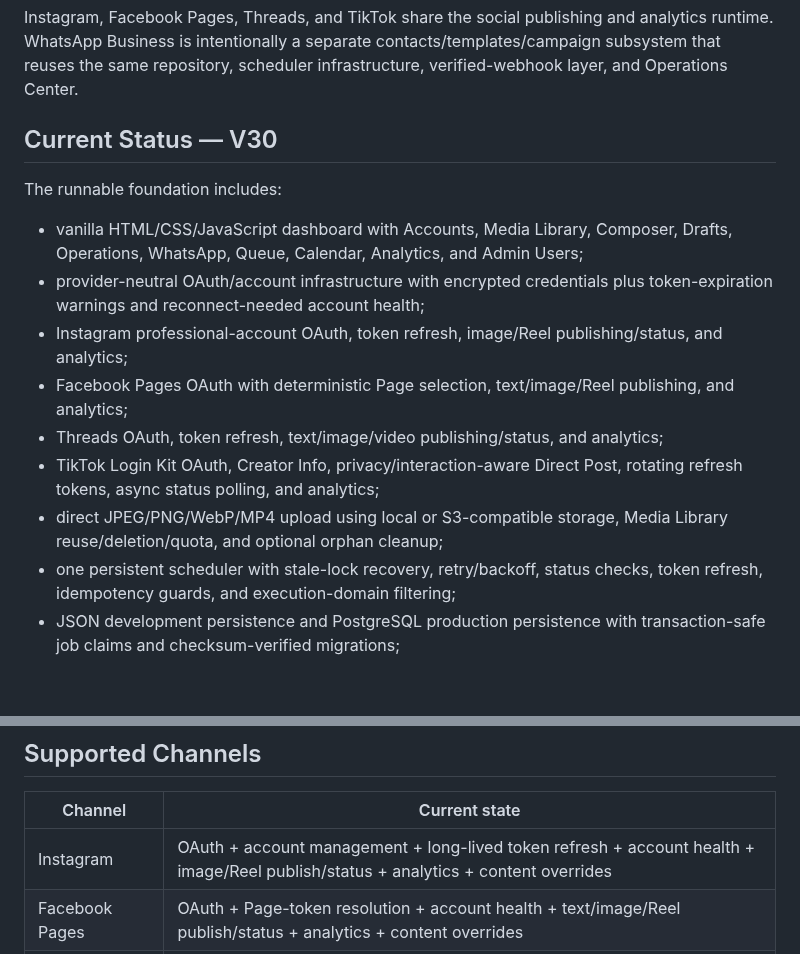
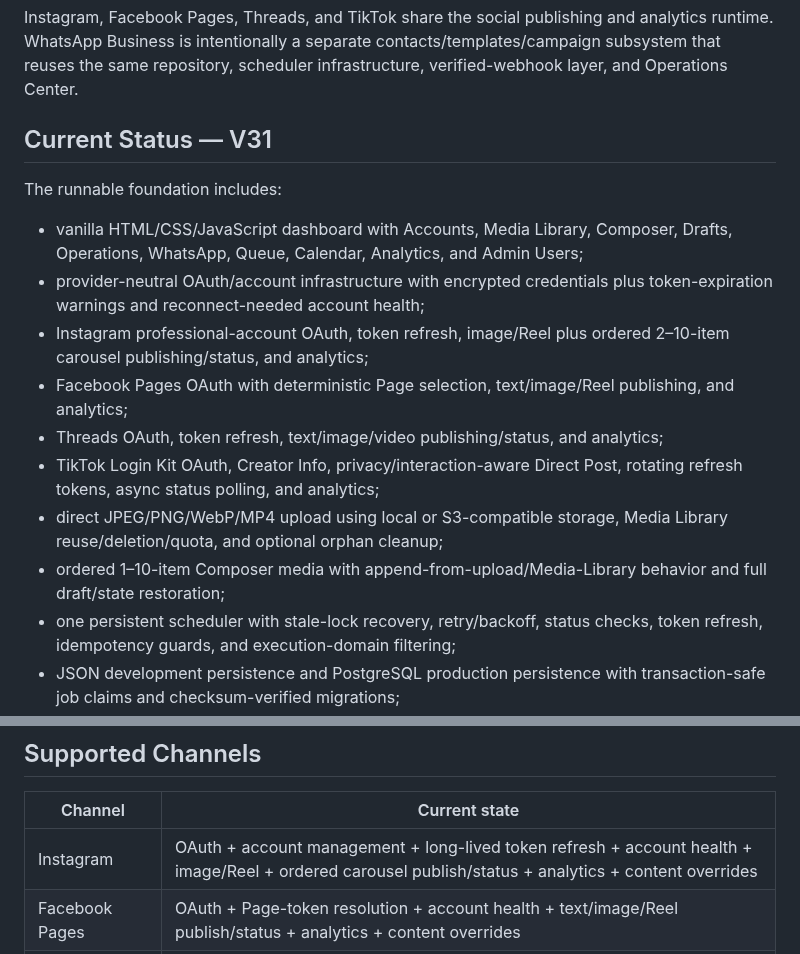
Before and after one commit to OzansanT/srocial, a Markdown page: README.md, 2 parts joined by grey strips. GitHub-like rendering; blank space fills up the shorter version.

```diff
--- a/README.md
+++ b/README.md
@@ -4,17 +4,18 @@ Srocial is a self-hosted social-media publishing, scheduling, monitoring, analyt
 
 Instagram, Facebook Pages, Threads, and TikTok share the social publishing and analytics runtime. WhatsApp Business is intentionally a separate contacts/templates/campaign subsystem that reuses the same repository, scheduler infrastructure, verified-webhook layer, and Operations Center.
 
-## Current Status — V30
+## Current Status — V31
 
 The runnable foundation includes:
 
 - vanilla HTML/CSS/JavaScript dashboard with Accounts, Media Library, Composer, Drafts, Operations, WhatsApp, Queue, Calendar, Analytics, and Admin Users;
 - provider-neutral OAuth/account infrastructure with encrypted credentials plus token-expiration warnings and reconnect-needed account health;
-- Instagram professional-account OAuth, token refresh, image/Reel publishing/status, and analytics;
+- Instagram professional-account OAuth, token refresh, image/Reel plus ordered 2–10-item carousel publishing/status, and analytics;
 - Facebook Pages OAuth with deterministic Page selection, text/image/Reel publishing, and analytics;
 - Threads OAuth, token refresh, text/image/video publishing/status, and analytics;
 - TikTok Login Kit OAuth, Creator Info, privacy/interaction-aware Direct Post, rotating refresh tokens, async status polling, and analytics;
 - direct JPEG/PNG/WebP/MP4 upload using local or S3-compatible storage, Media Library reuse/deletion/quota, and optional orphan cleanup;
+- ordered 1–10-item Composer media with append-from-upload/Media-Library behavior and full draft/state restoration;
 - one persistent scheduler with stale-lock recovery, retry/backoff, status checks, token refresh, idempotency guards, and execution-domain filtering;
 - JSON development persistence and PostgreSQL production persistence with transaction-safe job claims and checksum-verified migrations;
 - atomic social and WhatsApp scheduling graphs;
@@ -45,7 +46,7 @@ The scheduler starts only when `SCHEDULER_ENABLED=true` and at least one executi
 
 | Channel | Current state |
 | --- | --- |
-| Instagram | OAuth + account management + long-lived token refresh + account health + image/Reel publish/status + analytics + content overrides |
+| Instagram | OAuth + account management + long-lived token refresh + account health + image/Reel + ordered carousel publish/status + analytics + content overrides |
 | Facebook Pages | OAuth + Page-token resolution + account health + text/image/Reel publish/status + analytics + content overrides |
 | Threads | OAuth + long-lived token refresh + account health + text/image/video publish/status + analytics + content overrides |
 | TikTok | OAuth + rotating token refresh + account health + Creator Info + privacy-aware photo/video Direct Post + status + analytics + content overrides |
```
Also changed, not shown: other parts of README.md (+35 -12 lines).
